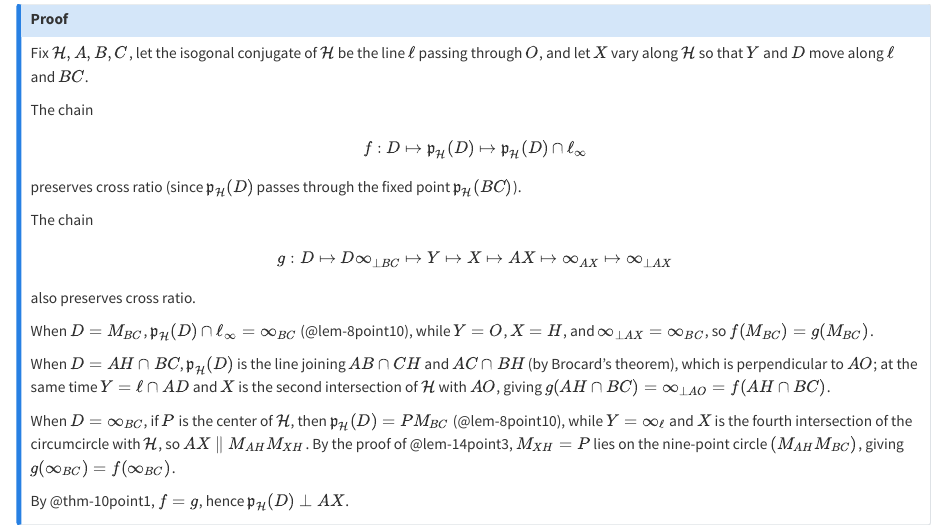
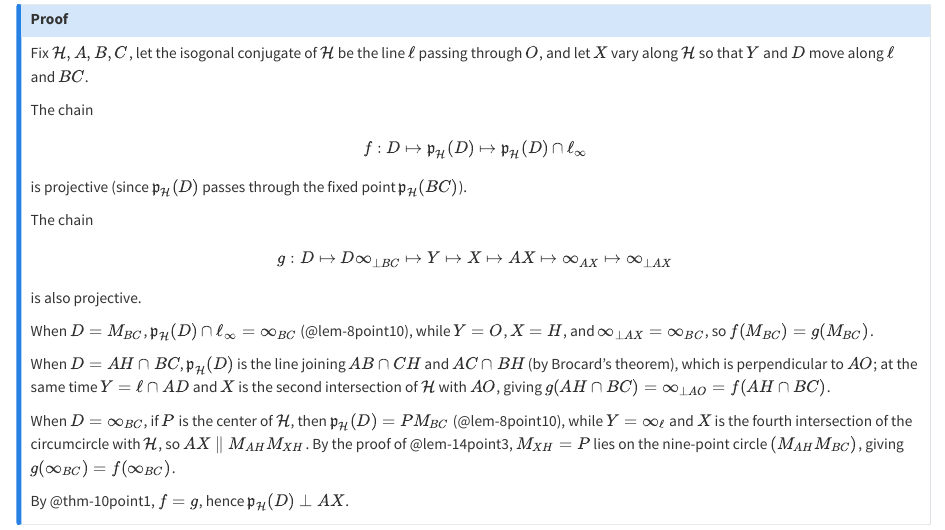
Before and after one commit to ckliao914/Plane-Geometry, a Quarto document (NoteEn/Sec14.qmd): the page in a window 1100 px wide, from 2540 px down. Rendered offline with R 4.5, knitr and Pandoc in place of Quarto, with nearby package versions.

Commit message:
Update Sec14.qmd

```diff
--- a/NoteEn/Sec14.qmd
+++ b/NoteEn/Sec14.qmd
@@ -161,13 +161,13 @@ The chain
 $$
 f:D\mapsto\mathfrak{p}_{\mathcal{H}}(D)\mapsto\mathfrak{p}_{\mathcal{H}}(D)\cap\ell_\infty
 $$
-preserves cross ratio (since $\mathfrak{p}_{\mathcal{H}}(D)$ passes through the fixed point $\mathfrak{p}_{\mathcal{H}}(BC)$).
+is projective (since $\mathfrak{p}_{\mathcal{H}}(D)$ passes through the fixed point $\mathfrak{p}_{\mathcal{H}}(BC)$).
 
 The chain
 $$
 g:D\mapsto D\infty_{\perp BC}\mapsto Y\mapsto X\mapsto AX\mapsto\infty_{AX}\mapsto\infty_{\perp AX}
 $$
-also preserves cross ratio.
+is also projective.
 
 When $D=M_{BC}$, $\mathfrak{p}_{\mathcal{H}}(D)\cap\ell_\infty=\infty_{BC}$ (@lem-8point10), while $Y=O$, $X=H$, and $\infty_{\perp AX}=\infty_{BC}$, so $f(M_{BC})=g(M_{BC})$.
 
```
